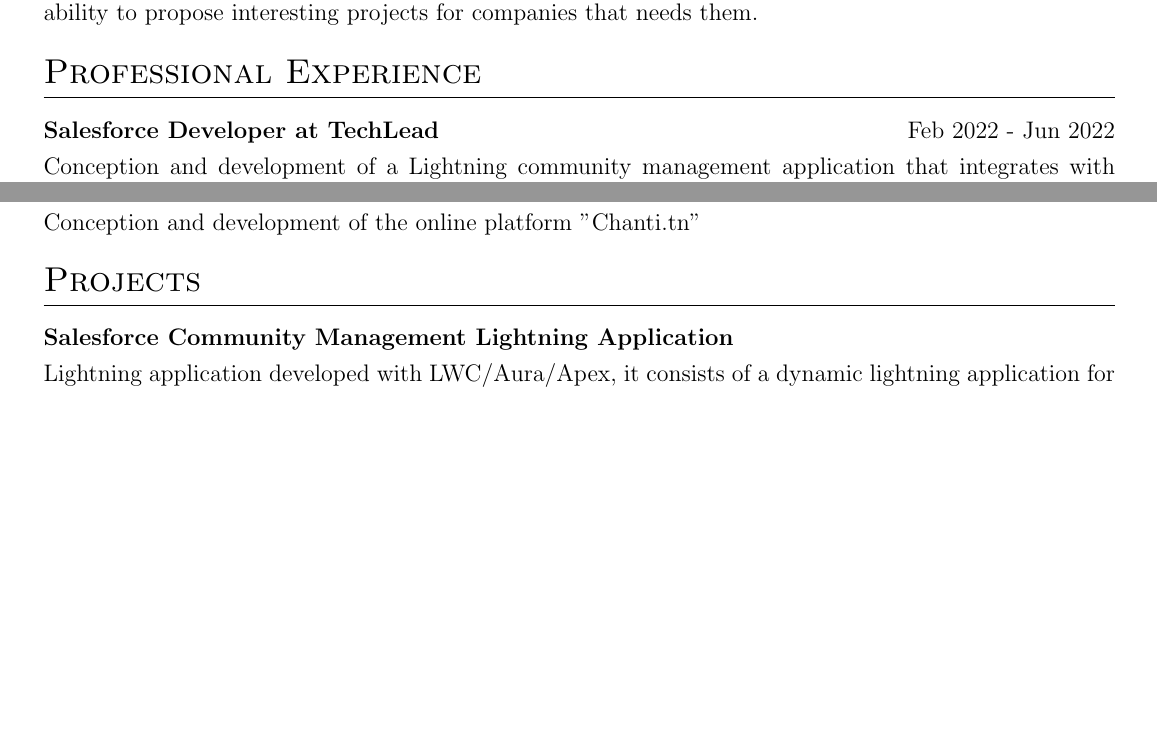
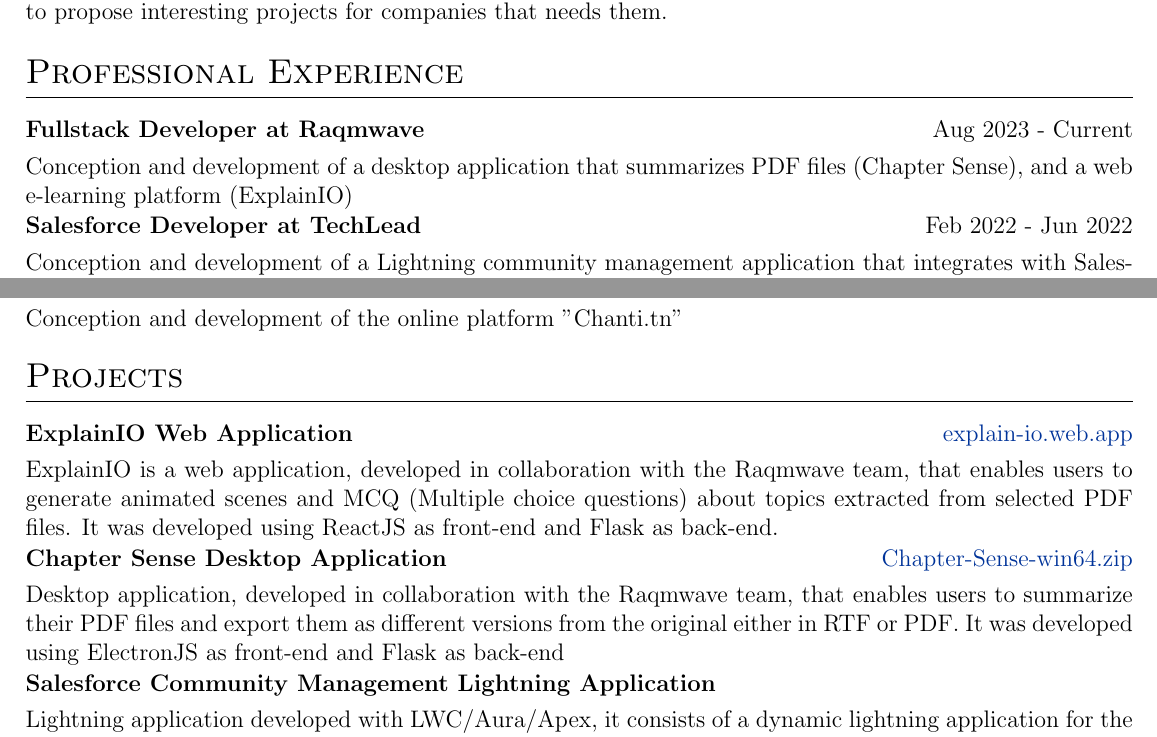
Before and after one commit to Aslene404/My-Resume, a LaTeX CV (cv.tex): two parts of page 1 of 2, joined at a grey line, cut so that both start at the same text, the shorter picture padded with empty space. Compiled offline with pdfLaTeX.

Commit message:
23/02/2024 update

```diff
--- a/cv.tex
+++ b/cv.tex
@@ -54,7 +54,7 @@
 \RequirePackage{color}
 \RequirePackage{graphicx}
 \usepackage[usenames,dvipsnames]{xcolor}
-\usepackage[scale=0.9]{geometry}
+\usepackage[scale=0.93]{geometry}
 
 %tabularx environment
 \usepackage{tabularx}
@@ -140,6 +140,10 @@
 %Experience
 \section{Professional Experience}
 \begin{tabularx}{\linewidth}{ @{}l r@{} }
+\textbf{Fullstack Developer at Raqmwave} & \hfill Aug 2023 - Current \\[3.75pt]
+\multicolumn{2}{@{}X@{}}{Conception and development of a desktop application that summarizes PDF files (Chapter Sense), and a web e-learning platform (ExplainIO)}  \\
+\end{tabularx}
+\begin{tabularx}{\linewidth}{ @{}l r@{} }
 \textbf{Salesforce Developer at TechLead} & \hfill Feb 2022 - Jun 2022 \\[3.75pt]
 \multicolumn{2}{@{}X@{}}{Conception and development of a Lightning community management application that integrates with Salesforce}  \\
 \end{tabularx}
@@ -174,6 +178,16 @@
 %Projects
 \section{Projects}
 \begin{tabularx}{\linewidth}{ @{}l r@{} }
+\textbf{ExplainIO Web Application} & \hfill \href{https://explain-io.web.app/}{explain-io.web.app} \\[3.75pt]
+\multicolumn{2}{@{}X@{}}{ExplainIO is a web application, developed in collaboration with the Raqmwave team, that enables users to generate animated scenes and MCQ (Multiple choice questions) about topics extracted from selected PDF files.
+It was developed using ReactJS as front-end and Flask as back-end. }  \\
+\end{tabularx}
+\begin{tabularx}{\linewidth}{ @{}l r@{} }
+\textbf{Chapter Sense Desktop Application} & \hfill \href{https://drive.google.com/file/d/1zgf4UG7eAnbnM6fZ9zBi-0xek9kDOSoB/view}{Chapter-Sense-win64.zip} \\[3.75pt]
+\multicolumn{2}{@{}X@{}}{Desktop application, developed in collaboration with the Raqmwave team, that enables users to summarize their PDF files and export them as different versions from the original either in RTF or PDF.
+It was developed using ElectronJS as front-end and Flask as back-end }  \\
+\end{tabularx}
+\begin{tabularx}{\linewidth}{ @{}l r@{} }
 \textbf{Salesforce Community Management Lightning Application} & \hfill  \\[3.75pt]
 \multicolumn{2}{@{}X@{}}{Lightning application developed with LWC/Aura/Apex, it consists of a dynamic
 lightning application for the Salesforce CRM to enable administrators and community
```
Also changed, not shown: cv.bbl (added), cv.pdf, cv.tex (14 more changed lines), 5 other files.
